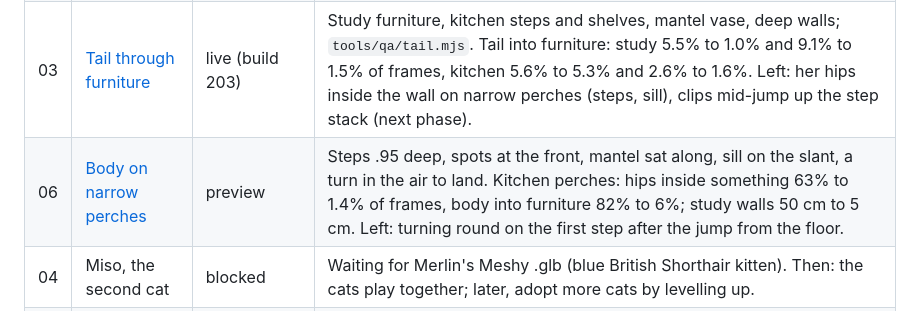
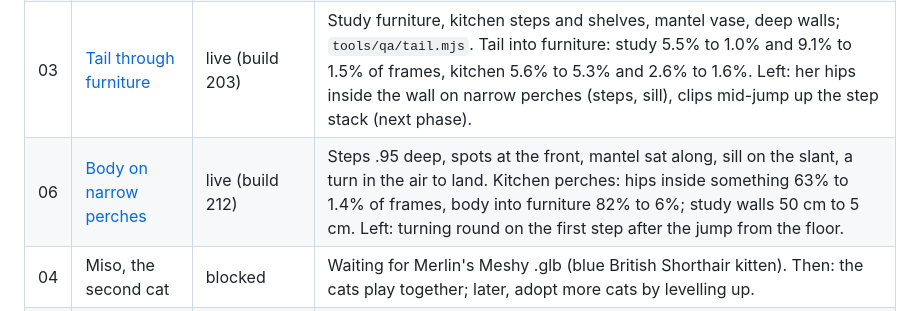
Before and after one commit to elbrilliant4/Cat-app, a Markdown page: docs/ROADMAP.md, the part around the change. Rendered like a GitHub page.

Commit message:
Roadmap: phase 06 live
Co-Authored-By: Claude Opus 5.5 <noreply@anthropic.com>
Claude-Session: https://claude.ai/code/session_01RRD2REFTeQz7mHpeCiwKYp

```diff
--- a/docs/ROADMAP.md
+++ b/docs/ROADMAP.md
@@ -8,7 +8,7 @@ One phase per session (see `WORKFLOW.md`). Briefs are in `docs/phases/`.
 | 01 | [Leg drag](phases/01-leg-drag.md) | preview | Three causes fixed (stuck step when setting off, bed step-up, gallop reach). Left: a short front-leg stretch sitting down on perches, one high-shelf turn. |
 | 02 | [Vacuum "Vision"](phases/02-vacuum-vision.md) | live (build 190) | Measured: the vacuum itself never went through anything; she did (tail off the vacuum into the counter, stools, dock; head and hips into the stool legs; body in the counter at two spots). Her tail now keeps out of the kitchen furniture (`clearTail`), the keep-out and the vacuum's lanes are sized for her body. Overlaps 2005 to 74 and 1625 to 199 per 600 s; the vacuum never touches anything; left: head turned while walking along a thing (to 15 cm), fur-deep tail brushes. |
 | 03 | [Tail through furniture](phases/03-tail-collision.md) | live (build 203) | Study furniture, kitchen steps and shelves, mantel vase, deep walls; `tools/qa/tail.mjs`. Tail into furniture: study 5.5% to 1.0% and 9.1% to 1.5% of frames, kitchen 5.6% to 5.3% and 2.6% to 1.6%. Left: her hips inside the wall on narrow perches (steps, sill), clips mid-jump up the step stack (next phase). |
-| 06 | [Body on narrow perches](phases/06-narrow-perches.md) | preview | Steps .95 deep, spots at the front, mantel sat along, sill on the slant, a turn in the air to land. Kitchen perches: hips inside something 63% to 1.4% of frames, body into furniture 82% to 6%; study walls 50 cm to 5 cm. Left: turning round on the first step after the jump from the floor. |
+| 06 | [Body on narrow perches](phases/06-narrow-perches.md) | live (build 212) | Steps .95 deep, spots at the front, mantel sat along, sill on the slant, a turn in the air to land. Kitchen perches: hips inside something 63% to 1.4% of frames, body into furniture 82% to 6%; study walls 50 cm to 5 cm. Left: turning round on the first step after the jump from the floor. |
 | 04 | Miso, the second cat | blocked | Waiting for Merlin's Meshy .glb (blue British Shorthair kitten). Then: the cats play together; later, adopt more cats by levelling up. |
 | 05 | Dog visit at the French doors | blocked | Code ready behind `?dog`; needs a proper (Meshy) dog model. |
 | 06 | Christmas tree mischief | todo (December) | Mochi climbs and bats at the tree. |
```
